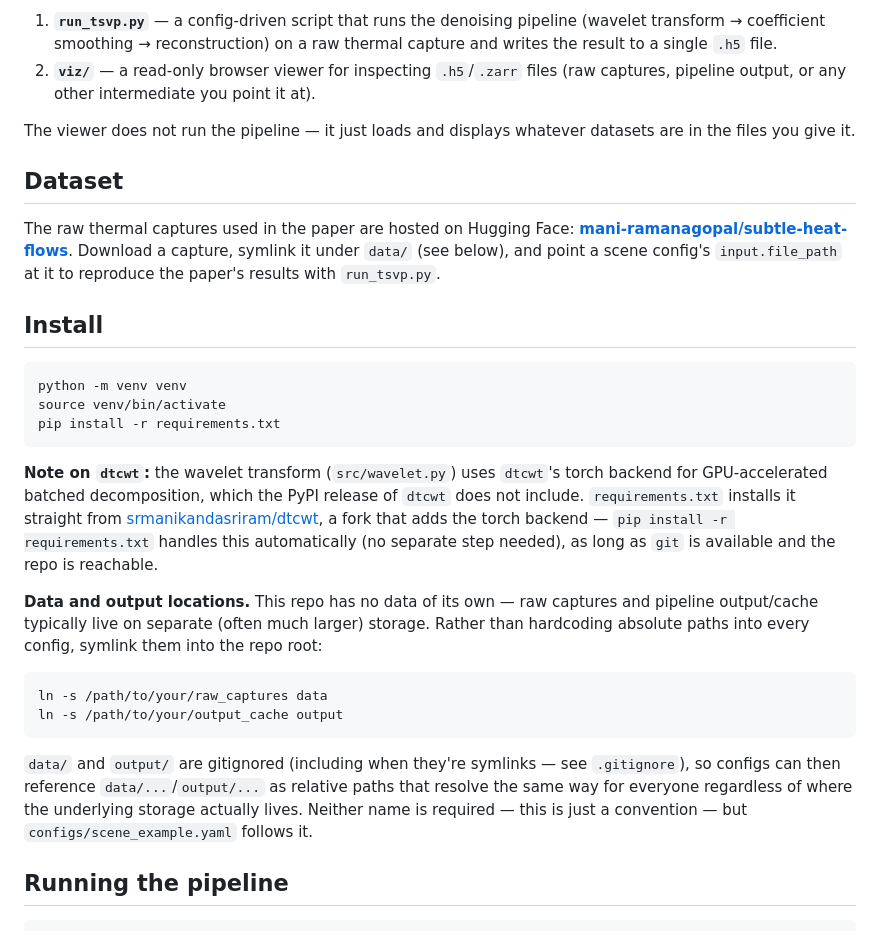
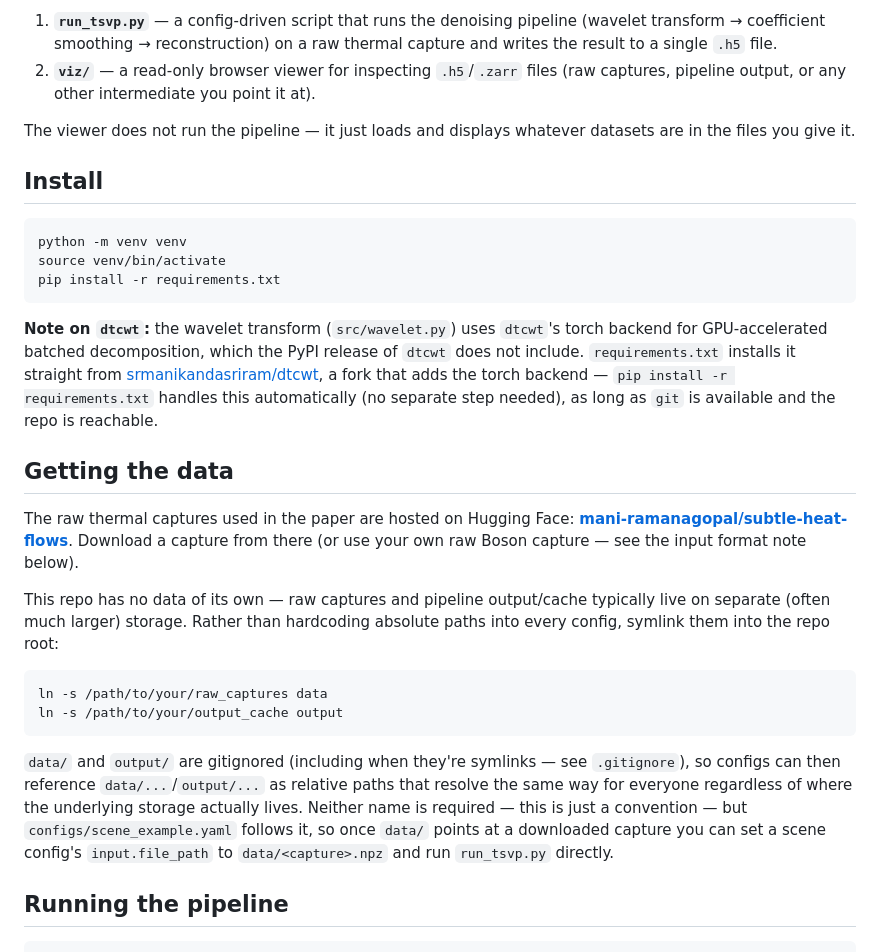
Before and after one commit to srmanikandasriram/temporal_spatial_video_processor, a Markdown page: README.md, the part around the change. Drawn GitHub-style.

Commit message:
Merge Dataset section into Getting the data, next to Install
The standalone Dataset section (before Install) and the "Data and
output locations" symlink instructions (inside Install) covered the
same ground in two disconnected places, with Dataset forward-
referencing symlink details it didn't own. Merged into one "Getting
the data" section right after Install: download from Hugging Face,
then symlink data/ and output/, in one place.

````diff
--- a/README.md
+++ b/README.md
@@ -16,13 +16,6 @@ This repo contains two standalone tools:
 The viewer does not run the pipeline — it just loads and displays whatever datasets
 are in the files you give it.
 
-## Dataset
-
-The raw thermal captures used in the paper are hosted on Hugging Face:
-**[mani-ramanagopal/subtle-heat-flows](https://huggingface.co/datasets/mani-ramanagopal/subtle-heat-flows)**.
-Download a capture, symlink it under `data/` (see below), and point a scene config's
-`input.file_path` at it to reproduce the paper's results with `run_tsvp.py`.
-
 ## Install
 
 ```bash
@@ -38,9 +31,16 @@ does not include. `requirements.txt` installs it straight from
 the torch backend — `pip install -r requirements.txt` handles this automatically (no
 separate step needed), as long as `git` is available and the repo is reachable.
 
-**Data and output locations.** This repo has no data of its own — raw captures and
-pipeline output/cache typically live on separate (often much larger) storage. Rather
-than hardcoding absolute paths into every config, symlink them into the repo root:
+## Getting the data
+
+The raw thermal captures used in the paper are hosted on Hugging Face:
+**[mani-ramanagopal/subtle-heat-flows](https://huggingface.co/datasets/mani-ramanagopal/subtle-heat-flows)**.
+Download a capture from there (or use your own raw Boson capture — see the input
+format note below).
+
+This repo has no data of its own — raw captures and pipeline output/cache typically
+live on separate (often much larger) storage. Rather than hardcoding absolute paths
+into every config, symlink them into the repo root:
 
 ```bash
 ln -s /path/to/your/raw_captures data
@@ -51,7 +51,9 @@ ln -s /path/to/your/output_cache output
 `.gitignore`), so configs can then reference `data/...`/`output/...` as relative paths
 that resolve the same way for everyone regardless of where the underlying storage
 actually lives. Neither name is required — this is just a convention — but
-`configs/scene_example.yaml` follows it.
+`configs/scene_example.yaml` follows it, so once `data/` points at a downloaded capture
+you can set a scene config's `input.file_path` to `data/<capture>.npz` and run
+`run_tsvp.py` directly.
 
 ## Running the pipeline
 
````
